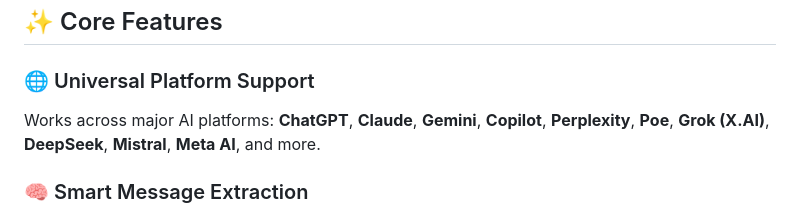
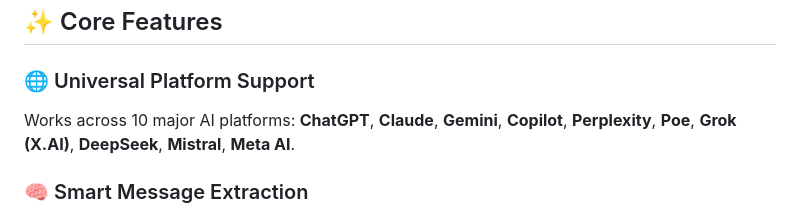
Before and after one commit to Naeha-S/ChatBridge, a Markdown page: README.md, the part around the change. GitHub-like rendering.

```diff
--- a/README.md
+++ b/README.md
@@ -37,8 +37,8 @@ As AI assistants proliferate, users face challenges like:
 
 ### 🌐 Universal Platform Support
 
-Works across major AI platforms:
-**ChatGPT**, **Claude**, **Gemini**, **Copilot**, **Perplexity**, **Poe**, **Grok (X.AI)**, **DeepSeek**, **Mistral**, **Meta AI**, and more.
+Works across 10 major AI platforms:
+**ChatGPT**, **Claude**, **Gemini**, **Copilot**, **Perplexity**, **Poe**, **Grok (X.AI)**, **DeepSeek**, **Mistral**, **Meta AI**.
 
 ### 🧠 Smart Message Extraction
 
```
